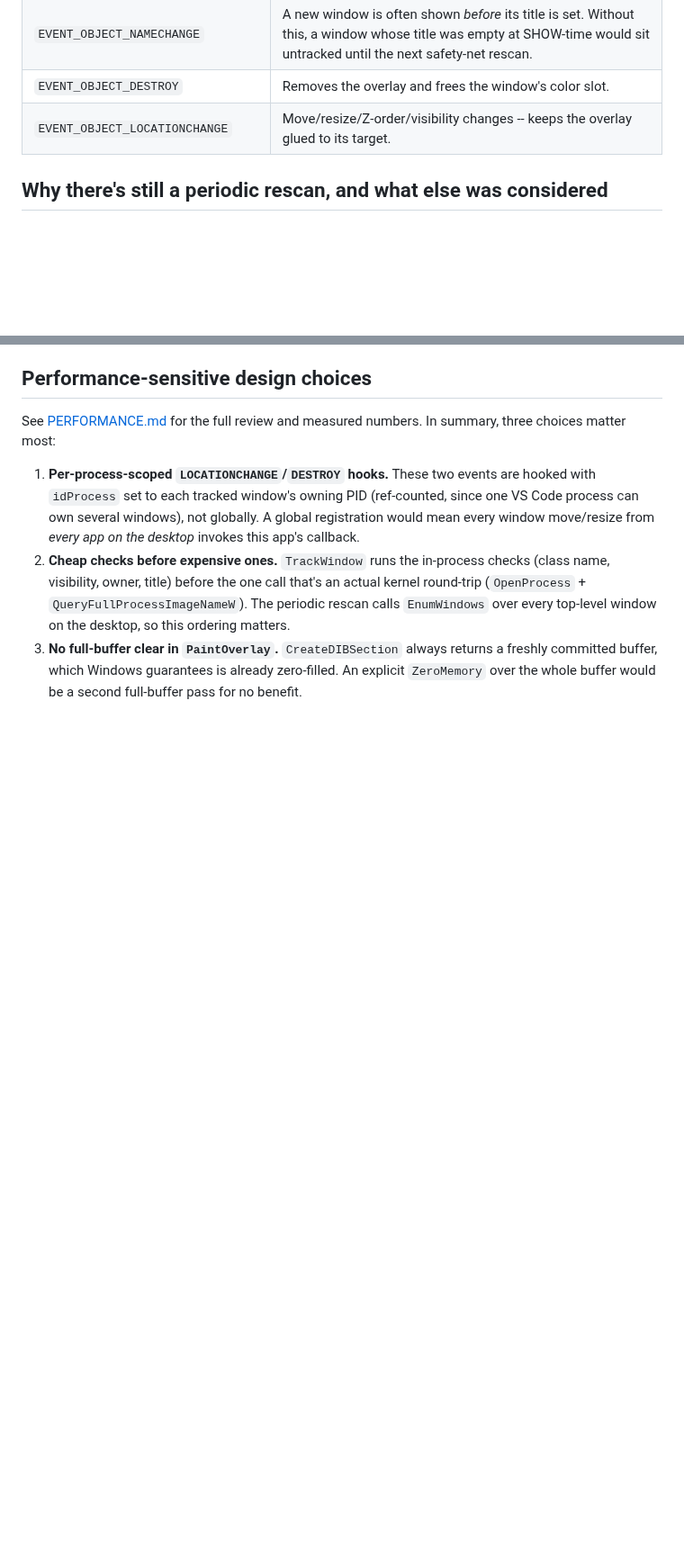
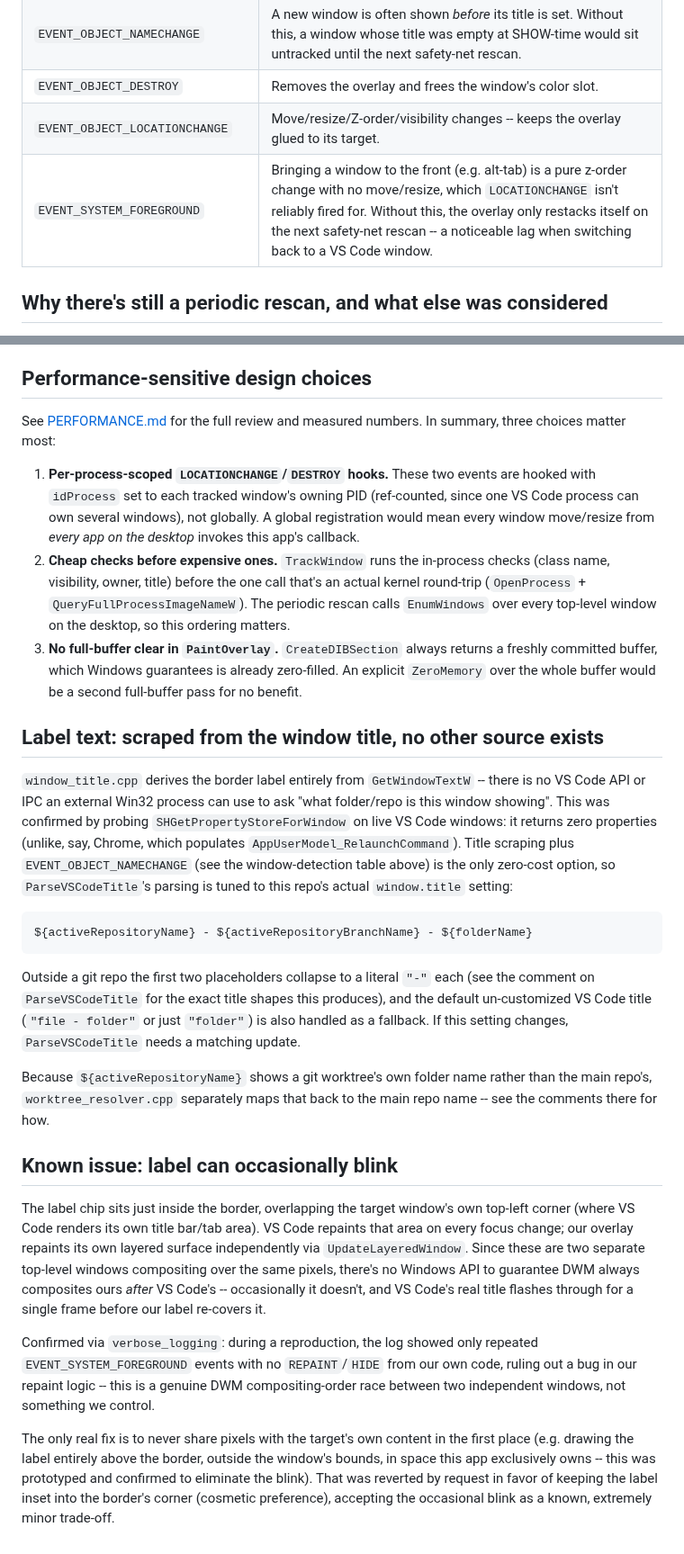
Before and after one commit to dgtvan/vscode-border, a Markdown page: docs/ARCHITECTURE.md, 2 parts joined by grey strips. Shown at 90% size. Drawn GitHub-style; blank space fills up the shorter version.

````diff
--- a/docs/ARCHITECTURE.md
+++ b/docs/ARCHITECTURE.md
@@ -71,6 +71,7 @@ events can trigger a (re-)check, each catching a case the others miss:
 | `EVENT_OBJECT_NAMECHANGE` | A new window is often shown *before* its title is set. Without this, a window whose title was empty at SHOW-time would sit untracked until the next safety-net rescan. |
 | `EVENT_OBJECT_DESTROY` | Removes the overlay and frees the window's color slot. |
 | `EVENT_OBJECT_LOCATIONCHANGE` | Move/resize/Z-order/visibility changes -- keeps the overlay glued to its target. |
+| `EVENT_SYSTEM_FOREGROUND` | Bringing a window to the front (e.g. alt-tab) is a pure z-order change with no move/resize, which `LOCATIONCHANGE` isn't reliably fired for. Without this, the overlay only restacks itself on the next safety-net rescan -- a noticeable lag when switching back to a VS Code window. |
 
 ## Why there's still a periodic rescan, and what else was considered
 
@@ -115,3 +116,54 @@ numbers. In summary, three choices matter most:
    returns a freshly committed buffer, which Windows guarantees is already
    zero-filled. An explicit `ZeroMemory` over the whole buffer would be a
    second full-buffer pass for no benefit.
+
+## Label text: scraped from the window title, no other source exists
+
+`window_title.cpp` derives the border label entirely from `GetWindowTextW`
+-- there is no VS Code API or IPC an external Win32 process can use to ask
+"what folder/repo is this window showing". This was confirmed by probing
+`SHGetPropertyStoreForWindow` on live VS Code windows: it returns zero
+properties (unlike, say, Chrome, which populates
+`AppUserModel_RelaunchCommand`). Title scraping plus
+`EVENT_OBJECT_NAMECHANGE` (see the window-detection table above) is the
+only zero-cost option, so `ParseVSCodeTitle`'s parsing is tuned to this
+repo's actual `window.title` setting:
+
+```
+${activeRepositoryName} - ${activeRepositoryBranchName} - ${folderName}
+```
+
+Outside a git repo the first two placeholders collapse to a literal `"-"`
+each (see the comment on `ParseVSCodeTitle` for the exact title shapes this
+produces), and the default un-customized VS Code title (`"file - folder"`
+or just `"folder"`) is also handled as a fallback. If this setting changes,
+`ParseVSCodeTitle` needs a matching update.
+
+Because `${activeRepositoryName}` shows a git worktree's own folder name
+rather than the main repo's, `worktree_resolver.cpp` separately maps that
+back to the main repo name -- see the comments there for how.
+
+## Known issue: label can occasionally blink
+
+The label chip sits just inside the border, overlapping the target
+window's own top-left corner (where VS Code renders its own title bar/tab
+area). VS Code repaints that area on every focus change; our overlay
+repaints its own layered surface independently via `UpdateLayeredWindow`.
+Since these are two separate top-level windows compositing over the same
+pixels, there's no Windows API to guarantee DWM always composites ours
+*after* VS Code's -- occasionally it doesn't, and VS Code's real title
+flashes through for a single frame before our label re-covers it.
+
+Confirmed via `verbose_logging`: during a reproduction, the log showed only
+repeated `EVENT_SYSTEM_FOREGROUND` events with no `REPAINT`/`HIDE` from our
+own code, ruling out a bug in our repaint logic -- this is a genuine DWM
+compositing-order race between two independent windows, not something we
+control.
+
+The only real fix is to never share pixels with the target's own content
+in the first place (e.g. drawing the label entirely above the border,
+outside the window's bounds, in space this app exclusively owns -- this
+was prototyped and confirmed to eliminate the blink). That was reverted by
+request in favor of keeping the label inset into the border's corner
+(cosmetic preference), accepting the occasional blink as a known,
+extremely minor trade-off.
````
Also changed, not shown: README.md (+34 -1 lines), assets/label.png (added), 17 other files.
